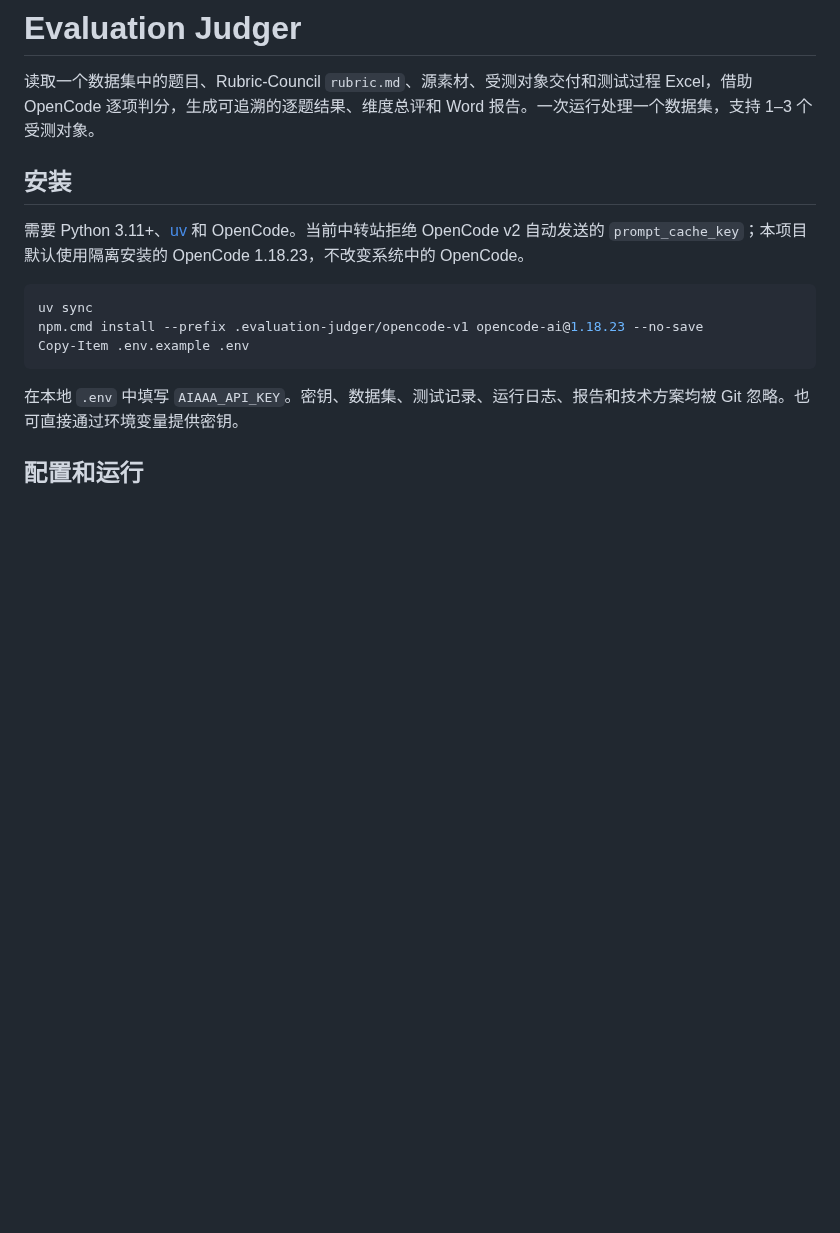
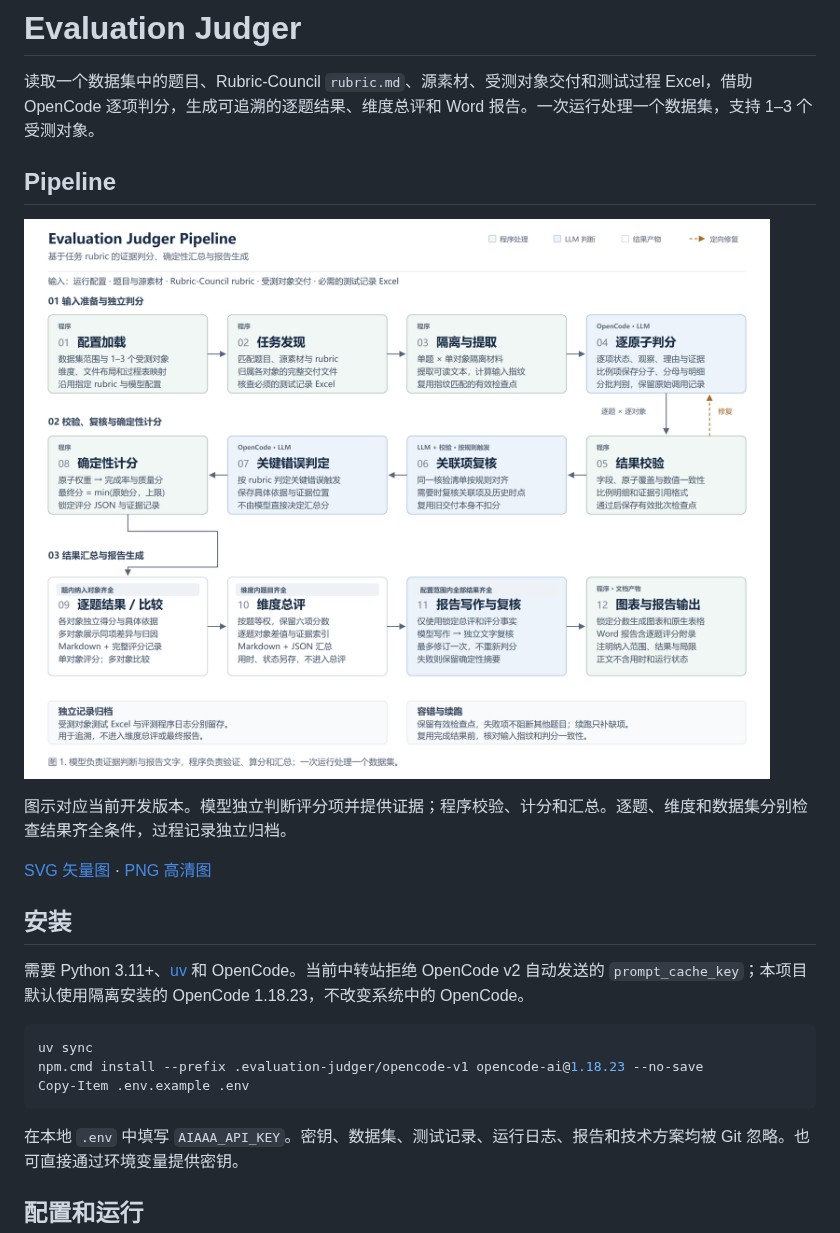
Before and after one commit to Ma-Ruinan/Evaluation-Judger, a Markdown page: README.md, the part around the change. Drawn GitHub-style; pictures changed too: docs/assets/evaluation-judger-pipeline.png (added); blank space fills up the shorter version.

Commit message:
docs: add verified evaluation pipeline diagram

```diff
--- a/README.md
+++ b/README.md
@@ -1,6 +1,14 @@
 # Evaluation Judger
 
 读取一个数据集中的题目、Rubric-Council `rubric.md`、源素材、受测对象交付和测试过程 Excel，借助 OpenCode 逐项判分，生成可追溯的逐题结果、维度总评和 Word 报告。一次运行处理一个数据集，支持 1–3 个受测对象。
+
+## Pipeline
+
+[![Evaluation Judger pipeline](docs/assets/evaluation-judger-pipeline.png)](docs/assets/evaluation-judger-pipeline.svg)
+
+图示对应当前开发版本。模型独立判断评分项并提供证据；程序校验、计分和汇总。逐题、维度和数据集分别检查结果齐全条件，过程记录独立归档。
+
+[SVG 矢量图](docs/assets/evaluation-judger-pipeline.svg) · [PNG 高清图](docs/assets/evaluation-judger-pipeline.png)
 
 ## 安装
 
```
Also changed, not shown: 1 other file.
